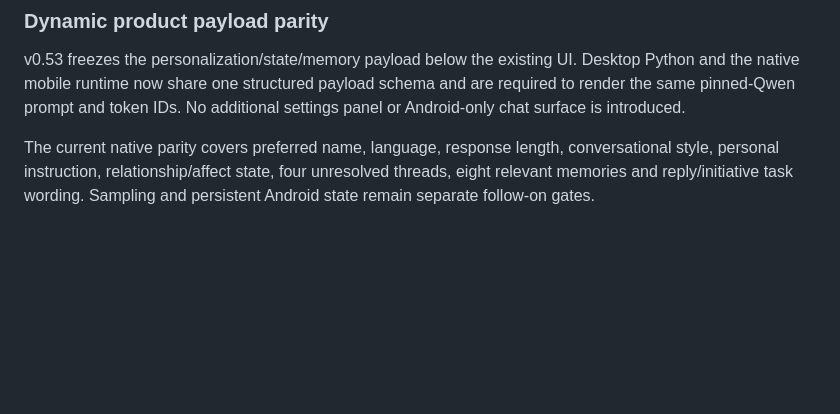
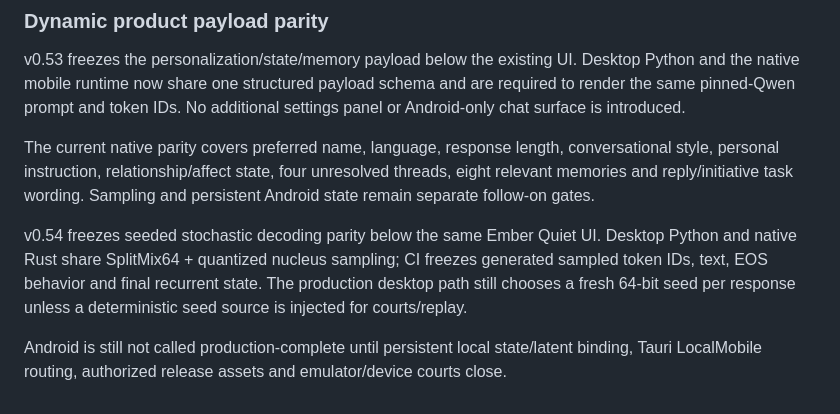
Before and after one commit to Nolane-x/Nolane-AI-personal, a Markdown page: apps/product-client/README.md, the part around the change. Rendered like a GitHub page; blank space fills up the shorter version.

Commit message:
docs: document seeded sampling parity in product client

```diff
--- a/apps/product-client/README.md
+++ b/apps/product-client/README.md
@@ -123,3 +123,7 @@ Android UI/APK compilation is not the same claim as Android local inference. Tha
 v0.53 freezes the personalization/state/memory payload below the existing UI. Desktop Python and the native mobile runtime now share one structured payload schema and are required to render the same pinned-Qwen prompt and token IDs. No additional settings panel or Android-only chat surface is introduced.
 
 The current native parity covers preferred name, language, response length, conversational style, personal instruction, relationship/affect state, four unresolved threads, eight relevant memories and reply/initiative task wording. Sampling and persistent Android state remain separate follow-on gates.
+
+v0.54 freezes seeded stochastic decoding parity below the same Ember Quiet UI. Desktop Python and native Rust share SplitMix64 + quantized nucleus sampling; CI freezes generated sampled token IDs, text, EOS behavior and final recurrent state. The production desktop path still chooses a fresh 64-bit seed per response unless a deterministic seed source is injected for courts/replay.
+
+Android is still not called production-complete until persistent local state/latent binding, Tauri LocalMobile routing, authorized release assets and emulator/device courts close.
```
